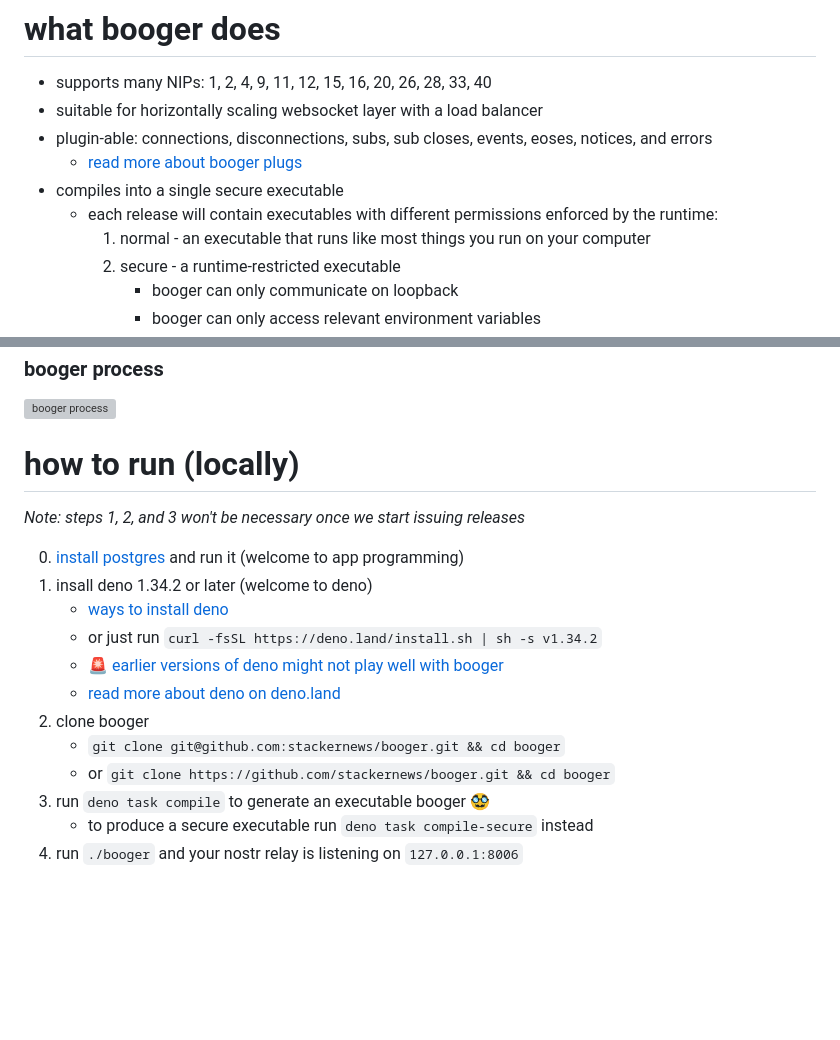
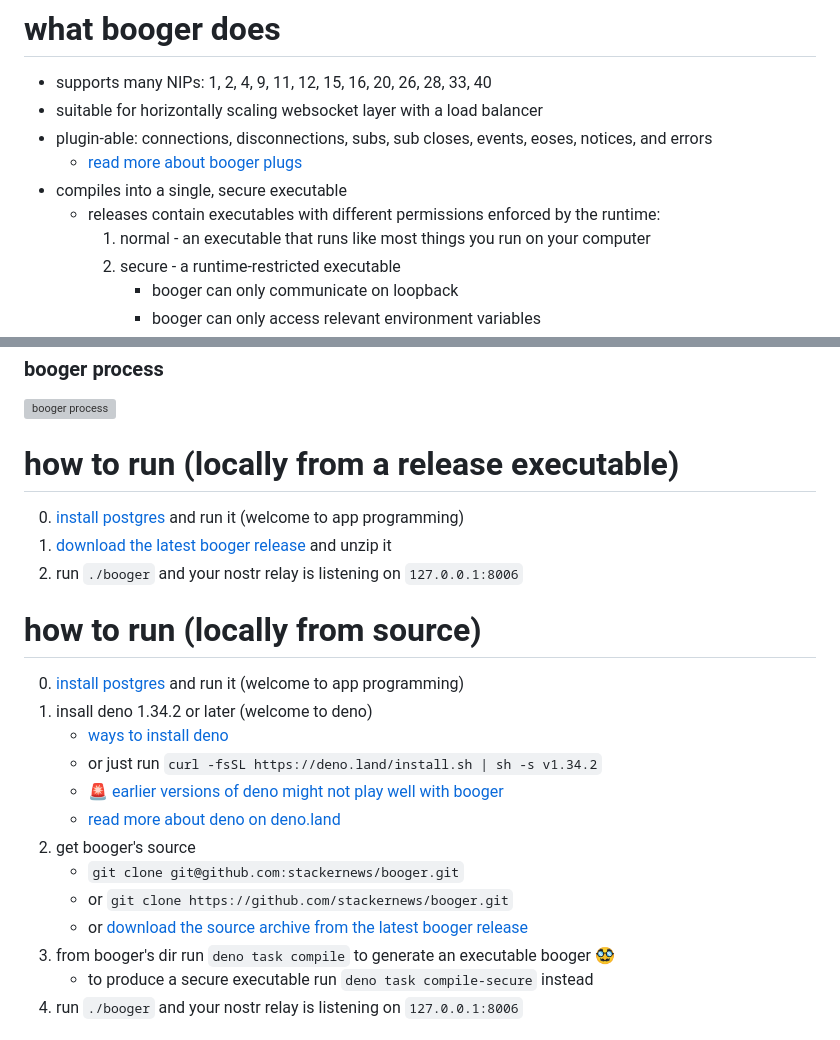
Before and after one commit to stackernews/booger, a Markdown page: README.md, 2 parts joined by grey strips. GitHub-like rendering; blank space fills up the shorter version; grey boxes are pictures that could not be loaded.

Commit message:
improve how to run in readme

```diff
--- a/README.md
+++ b/README.md
@@ -17,9 +17,9 @@ it in prod more myself)
 - plugin-able: connections, disconnections, subs, sub closes, events, eoses,
   notices, and errors
   - [read more about booger plugs](/plugs/README.md)
-- compiles into a single secure executable
-  - each release will contain executables with different permissions enforced by
-    the runtime:
+- compiles into a single, secure executable
+  - releases contain executables with different permissions enforced by the
+    runtime:
     1. normal - an executable that runs like most things you run on your
        computer
     2. secure - a runtime-restricted executable
@@ -62,9 +62,14 @@ simplicity, ease of use, extensibility, scalability, performance, security
 
 ![booger process](https://user-images.githubusercontent.com/34140557/220431187-9ef249c2-30ba-45ab-a68c-1660b1f92ddc.png)
 
-# how to run (locally)
+# how to run (locally from a release executable)
 
-_Note: steps 1, 2, and 3 won't be necessary once we start issuing releases_
+0. [install postgres](https://www.postgresql.org/download/) and run it (welcome
+   to app programming)
+1. [download the latest booger release](/releases/latest) and unzip it
+2. run `./booger` and your nostr relay is listening on `127.0.0.1:8006`
+
+# how to run (locally from source)
 
 0. [install postgres](https://www.postgresql.org/download/) and run it (welcome
    to app programming)
@@ -74,10 +79,12 @@ _Note: steps 1, 2, and 3 won't be necessary once we start issuing releases_
    - 🚨
      [earlier versions of deno might not play well with booger](https://github.com/denoland/deno/issues/17283)
    - [read more about deno on deno.land](https://deno.land/)
-2. clone booger
-   - `git clone git@github.com:stackernews/booger.git && cd booger`
-   - or `git clone https://github.com/stackernews/booger.git && cd booger`
-3. run `deno task compile` to generate an executable booger 🥸
+2. get booger's source
+   - `git clone git@github.com:stackernews/booger.git`
+   - or `git clone https://github.com/stackernews/booger.git`
+   - or
+     [download the source archive from the latest booger release](/releases/latest)
+3. from booger's dir run `deno task compile` to generate an executable booger 🥸
    - to produce a secure executable run `deno task compile-secure` instead
 4. run `./booger` and your nostr relay is listening on `127.0.0.1:8006`
 
```
